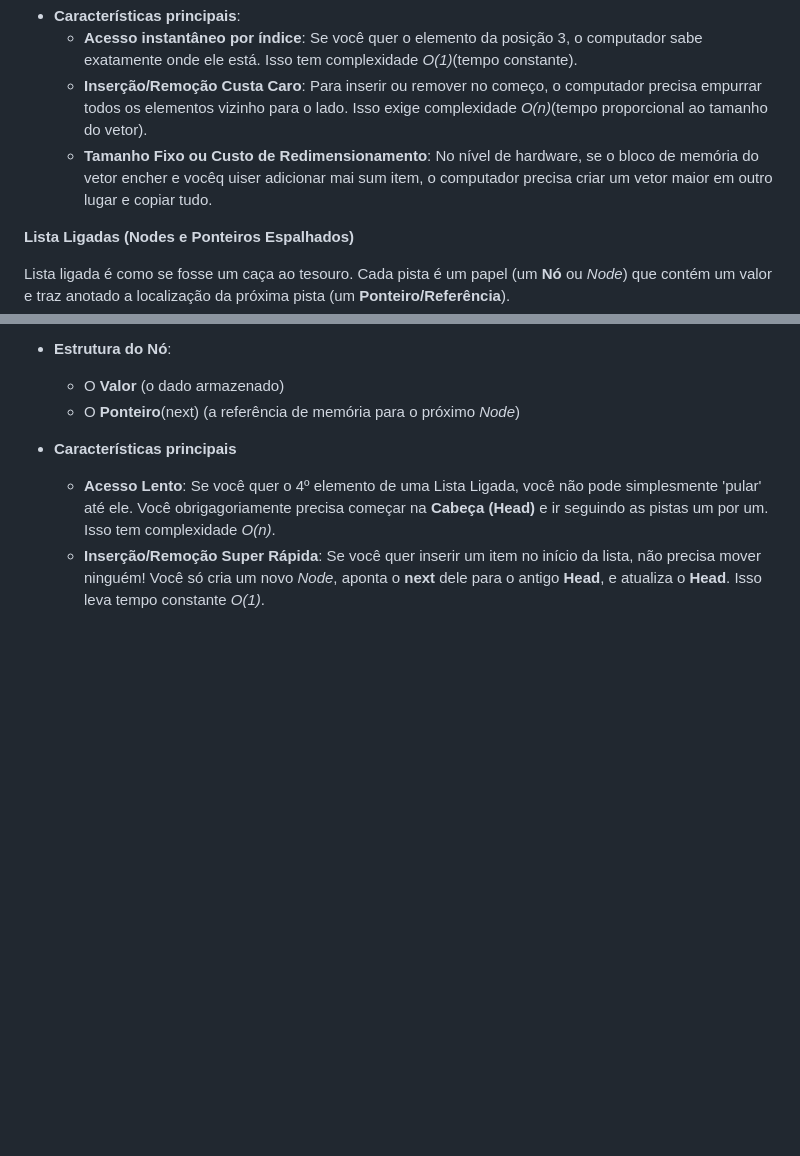
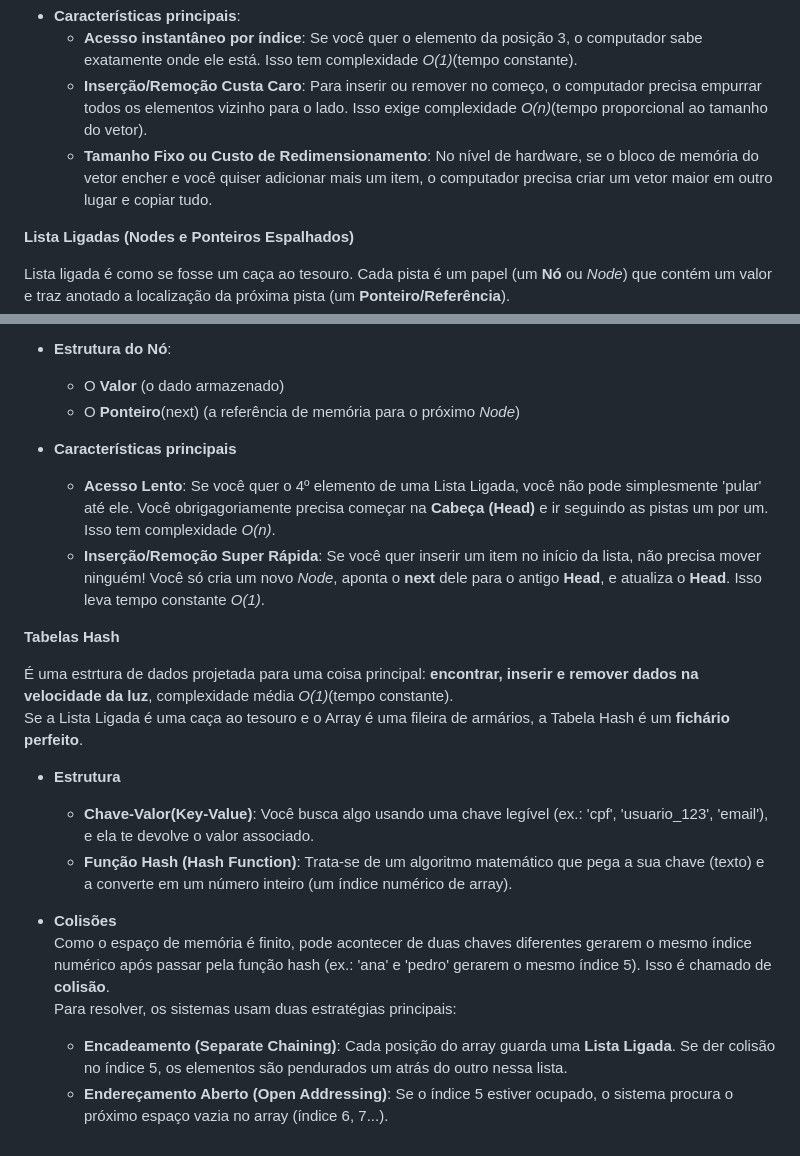
Before and after one commit to gutosavi/bootcamp-aws-ts-notes, a Markdown page: semana-2/01-logica-javascript/README.md, 2 parts joined by grey strips. Rendered like a GitHub page; blank space fills up the shorter version.

Commit message:
docs: adiciona comentários ao README sobre Tabelas Hash

```diff
--- a/semana-2/01-logica-javascript/README.md
+++ b/semana-2/01-logica-javascript/README.md
@@ -54,7 +54,7 @@ Imagine uma fileira de armários numerados na escola. Quando você cria um vetor
 - **Características principais**:
   - **Acesso instantâneo por índice**: Se você quer o elemento da posição 3, o computador sabe exatamente onde ele está. Isso tem complexidade _O(1)_(tempo constante).
   - **Inserção/Remoção Custa Caro**: Para inserir ou remover no começo, o computador precisa empurrar todos os elementos vizinho para o lado. Isso exige complexidade _O(n)_(tempo proporcional ao tamanho do vetor).
-  - **Tamanho Fixo ou Custo de Redimensionamento**: No nível de hardware, se o bloco de memória do vetor encher e vocêq uiser adicionar mai sum item, o computador precisa criar um vetor maior em outro lugar e copiar tudo.
+  - **Tamanho Fixo ou Custo de Redimensionamento**: No nível de hardware, se o bloco de memória do vetor encher e você quiser adicionar mais um item, o computador precisa criar um vetor maior em outro lugar e copiar tudo.
 
 **Lista Ligadas (Nodes e Ponteiros Espalhados)**
 
@@ -67,3 +67,18 @@ Lista ligada é como se fosse um caça ao tesouro. Cada pista é um papel (um **
 - **Características principais**
   - **Acesso Lento**: Se você quer o 4º elemento de uma Lista Ligada, você não pode simplesmente 'pular' até ele. Você obrigagoriamente precisa começar na **Cabeça (Head)** e ir seguindo as pistas um por um. Isso tem complexidade _O(n)_.
   - **Inserção/Remoção Super Rápida**: Se você quer inserir um item no início da lista, não precisa mover ninguém! Você só cria um novo _Node_, aponta o **next** dele para o antigo **Head**, e atualiza o **Head**. Isso leva tempo constante _O(1)_.
+
+**Tabelas Hash**
+
+É uma estrtura de dados projetada para uma coisa principal: **encontrar, inserir e remover dados na velocidade da luz**, complexidade média _O(1)_(tempo constante).
+Se a Lista Ligada é uma caça ao tesouro e o Array é uma fileira de armários, a Tabela Hash é um **fichário perfeito**.
+
+- **Estrutura**
+  - **Chave-Valor(Key-Value)**: Você busca algo usando uma chave legível (ex.: 'cpf', 'usuario_123', 'email'), e ela te devolve o valor associado.
+  - **Função Hash (Hash Function)**: Trata-se de um algoritmo matemático que pega a sua chave (texto) e a converte em um número inteiro (um índice numérico de array).
+
+- **Colisões**
+  Como o espaço de memória é finito, pode acontecer de duas chaves diferentes gerarem o mesmo índice numérico após passar pela função hash (ex.: 'ana' e 'pedro' gerarem o mesmo índice 5). Isso é chamado de **colisão**.
+  Para resolver, os sistemas usam duas estratégias principais:
+  - **Encadeamento (Separate Chaining)**: Cada posição do array guarda uma **Lista Ligada**. Se der colisão no índice 5, os elementos são pendurados um atrás do outro nessa lista.
+  - **Endereçamento Aberto (Open Addressing)**: Se o índice 5 estiver ocupado, o sistema procura o próximo espaço vazia no array (índice 6, 7...).
```
